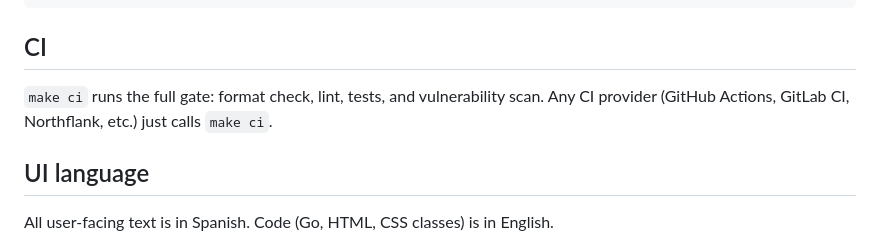
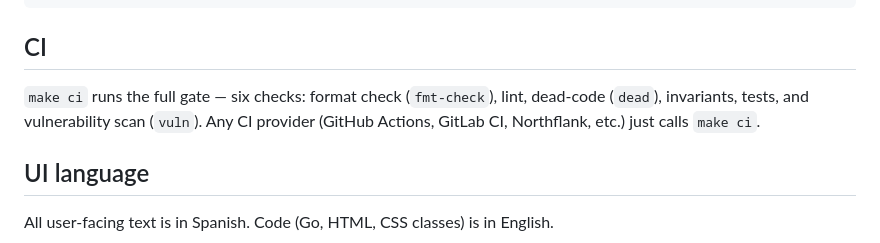
Before and after one commit to jmedsan/padelleague, a Markdown page: README.md, the part around the change. Drawn GitHub-style.

Commit message:
docs(readme): list all six make ci gates (R-42)

```diff
--- a/README.md
+++ b/README.md
@@ -103,7 +103,7 @@ e2e/                 # Playwright end-to-end tests
 
 ## CI
 
-`make ci` runs the full gate: format check, lint, tests, and vulnerability scan. Any CI provider (GitHub Actions, GitLab CI, Northflank, etc.) just calls `make ci`.
+`make ci` runs the full gate — six checks: format check (`fmt-check`), lint, dead-code (`dead`), invariants, tests, and vulnerability scan (`vuln`). Any CI provider (GitHub Actions, GitLab CI, Northflank, etc.) just calls `make ci`.
 
 ## UI language
 
```
